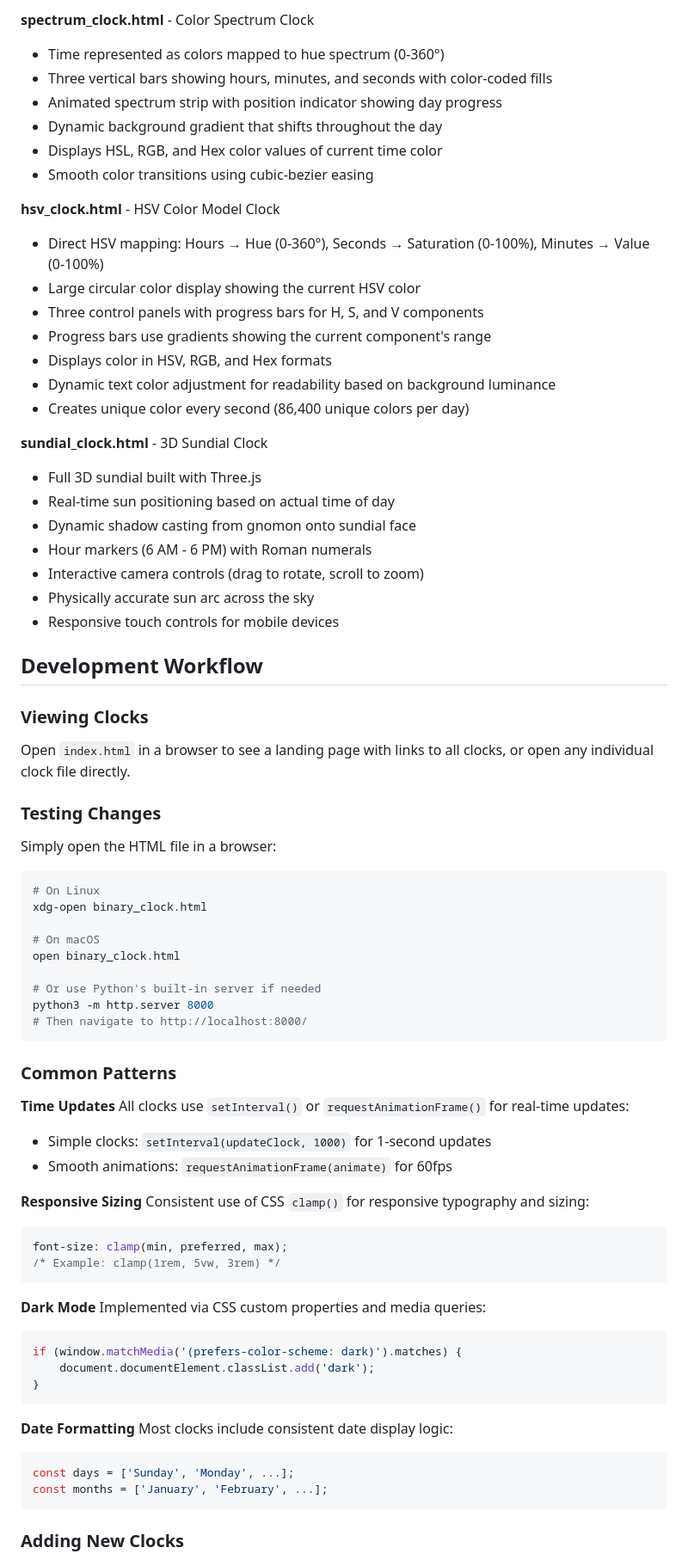
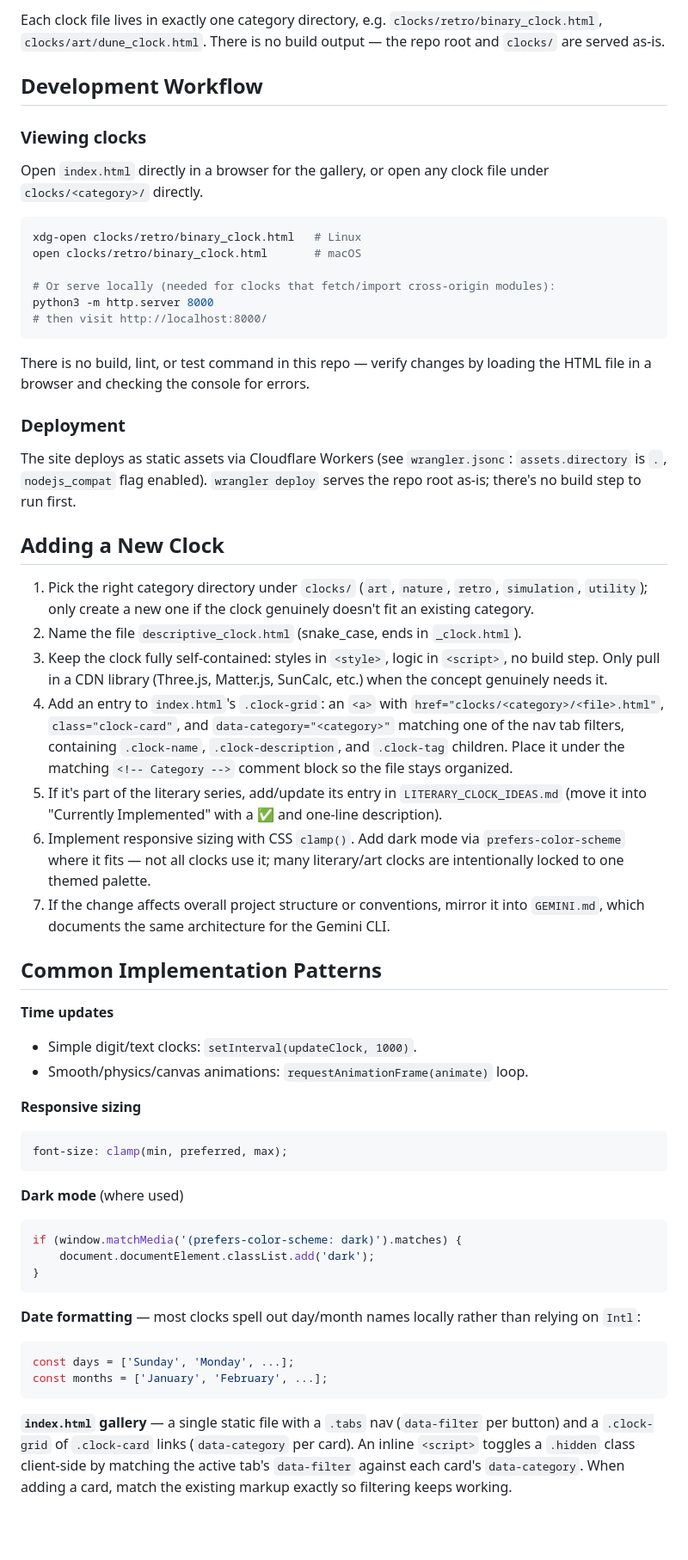
Before and after one commit to mbolding/my_web_clocks, a Markdown page: CLAUDE.md, the part around one of its changes. Shown at 86% size. Drawn GitHub-style; blank space fills up the shorter version.

````diff
--- a/CLAUDE.md
+++ b/CLAUDE.md
@@ -72,76 +25,57 @@ Each clock (`*.html`) is completely standalone:
-**spectrum_clock.html** - Color Spectrum Clock
-- Time represented as colors mapped to hue spectrum (0-360°)
-- Three vertical bars showing hours, minutes, and seconds with color-coded fills
-- Animated spectrum strip with position indicator showing day progress
-- Dynamic background gradient that shifts throughout the day
-- Displays HSL, RGB, and Hex color values of current time color
-- Smooth color transitions using cubic-bezier easing
-
-**hsv_clock.html** - HSV Color Model Clock
-- Direct HSV mapping: Hours → Hue (0-360°), Seconds → Saturation (0-100%), Minutes → Value (0-100%)
-- Large circular color display showing the current HSV color
-- Three control panels with progress bars for H, S, and V components
-- Progress bars use gradients showing the current component's range
-- Displays color in HSV, RGB, and Hex formats
-- Dynamic text color adjustment for readability based on background luminance
-- Creates unique color every second (86,400 unique colors per day)
-
-**sundial_clock.html** - 3D Sundial Clock
-- Full 3D sundial built with Three.js
-- Real-time sun positioning based on actual time of day
-- Dynamic shadow casting from gnomon onto sundial face
-- Hour markers (6 AM - 6 PM) with Roman numerals
-- Interactive camera controls (drag to rotate, scroll to zoom)
-- Physically accurate sun arc across the sky
-- Responsive touch controls for mobile devices
+Each clock file lives in exactly one category directory, e.g. `clocks/retro/binary_clock.html`, `clocks/art/dune_clock.html`. There is no build output — the repo root and `clocks/` are served as-is.
 
 ## Development Workflow
 
-### Viewing Clocks
-Open `index.html` in a browser to see a landing page with links to all clocks, or open any individual clock file directly.
+### Viewing clocks
+Open `index.html` directly in a browser for the gallery, or open any clock file under `clocks/<category>/` directly.
 
-### Testing Changes
-Simply open the HTML file in a browser:
 ```bash
-# On Linux
-xdg-open binary_clock.html
+xdg-open clocks/retro/binary_clock.html   # Linux
+open clocks/retro/binary_clock.html       # macOS
 
-# On macOS
-open binary_clock.html
-
-# Or use Python's built-in server if needed
+# Or serve locally (needed for clocks that fetch/import cross-origin modules):
 python3 -m http.server 8000
-# Then navigate to http://localhost:8000/
+# then visit http://localhost:8000/
 ```
 
-### Common Patterns
+There is no build, lint, or test command in this repo — verify changes by loading the HTML file in a browser and checking the console for errors.
 
-**Time Updates**
-All clocks use `setInterval()` or `requestAnimationFrame()` for real-time updates:
-- Simple clocks: `setInterval(updateClock, 1000)` for 1-second updates
-- Smooth animations: `requestAnimationFrame(animate)` for 60fps
+### Deployment
+The site deploys as static assets via Cloudflare Workers (see `wrangler.jsonc`: `assets.directory` is `.`, `nodejs_compat` flag enabled). `wrangler deploy` serves the repo root as-is; there's no build step to run first.
 
-**Responsive Sizing**
-Consistent use of CSS `clamp()` for responsive typography and sizing:
+## Adding a New Clock
+
+1. Pick the right category directory under `clocks/` (`art`, `nature`, `retro`, `simulation`, `utility`); only create a new one if the clock genuinely doesn't fit an existing category.
+2. Name the file `descriptive_clock.html` (snake_case, ends in `_clock.html`).
+3. Keep the clock fully self-contained: styles in `<style>`, logic in `<script>`, no build step. Only pull in a CDN library (Three.js, Matter.js, SunCalc, etc.) when the concept genuinely needs it.
+4. Add an entry to `index.html`'s `.clock-grid`: an `<a>` with `href="clocks/<category>/<file>.html"`, `class="clock-card"`, and `data-category="<category>"` matching one of the nav tab filters, containing `.clock-name`, `.clock-description`, and `.clock-tag` children. Place it under the matching `<!-- Category -->` comment block so the file stays organized.
+5. If it's part of the literary series, add/update its entry in `LITERARY_CLOCK_IDEAS.md` (move it into "Currently Implemented" with a ✅ and one-line description).
+6. Implement responsive sizing with CSS `clamp()`. Add dark mode via `prefers-color-scheme` where it fits — not all clocks use it; many literary/art clocks are intentionally locked to one themed palette.
+7. If the change affects overall project structure or conventions, mirror it into `GEMINI.md`, which documents the same architecture for the Gemini CLI.
+
+## Common Implementation Patterns
+
+**Time updates**
+- Simple digit/text clocks: `setInterval(updateClock, 1000)`.
+- Smooth/physics/canvas animations: `requestAnimationFrame(animate)` loop.
+
+**Responsive sizing**
 ```css
 font-size: clamp(min, preferred, max);
-/* Example: clamp(1rem, 5vw, 3rem) */
 ```
 
-**Dark Mode**
-Implemented via CSS custom properties and media queries:
+**Dark mode** (where used)
 ```javascript
 if (window.matchMedia('(prefers-color-scheme: dark)').matches) {
     document.documentElement.classList.add('dark');
 }
 ```
 
-**Date Formatting**
-Most clocks include consistent date display logic:
+**Date formatting** — most clocks spell out day/month names locally rather than relying on `Intl`:
 ```javascript
 const days = ['Sunday', 'Monday', ...];
 const months = ['January', 'February', ...];
 ```
 
-### Adding New Clocks
+**`index.html` gallery** — a single static file with a `.tabs` nav (`data-filter` per button) and a `.clock-grid` of `.clock-card` links (`data-category` per card). An inline `<script>` toggles a `.hidden` class client-side by matching the active tab's `data-filter` against each card's `data-category`. When adding a card, match the existing markup exactly so filtering keeps working.
 
````
Also changed, not shown: other parts of CLAUDE.md (+18 -105 lines).
